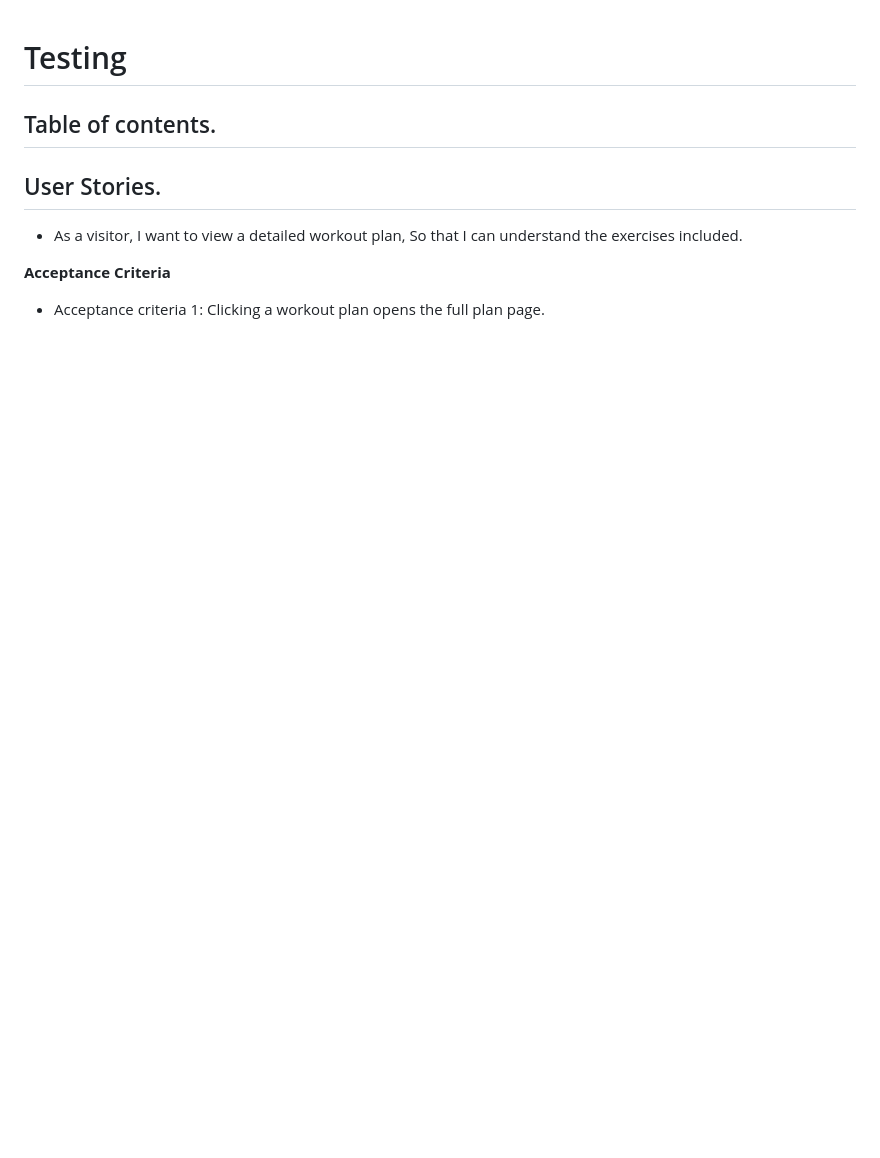
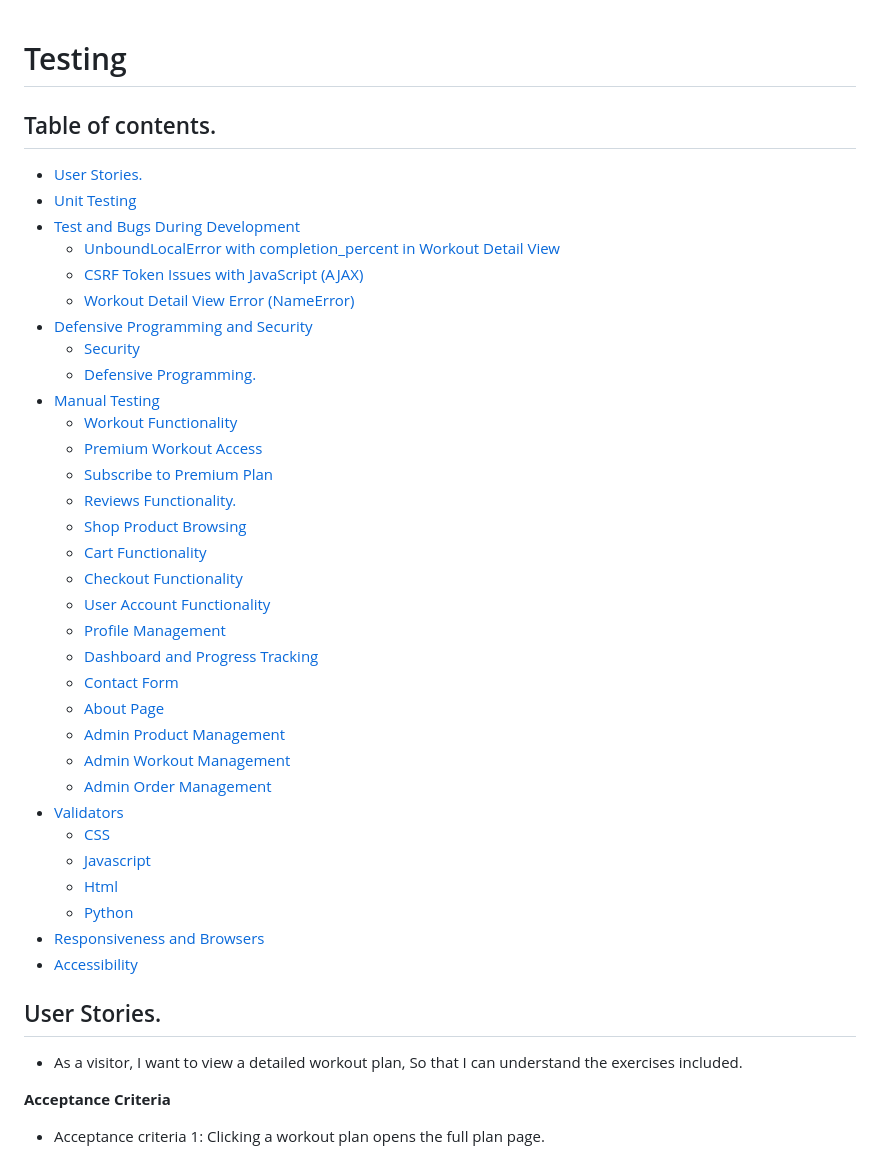
Before and after one commit to eandachew/fithub, a Markdown page: TESTING.md, the part around one of its changes. Drawn GitHub-style; blank space fills up the shorter version.

Commit message:
testing table of content adde and alt name updated for each image

```diff
--- a/TESTING.md
+++ b/TESTING.md
@@ -1,5 +1,38 @@
 # Testing
 ## Table of contents.
+
+- [User Stories.](#user-stories)
+- [Unit Testing](#unit-testing)
+- [Test and Bugs During Development](#test-and-bugs-during-development)
+    + [UnboundLocalError with completion_percent in Workout Detail View](#unboundlocalerror-with-completion_percent-in-workout-detail-view)
+    + [CSRF Token Issues with JavaScript (AJAX)](#csrf-token-issues-with-javascript-ajax)
+    + [Workout Detail View Error (NameError)](#workout-detail-view-error-nameerror)
+- [Defensive Programming and Security](#defensive-programming-and-security)
+  * [Security](#security)
+  * [Defensive Programming.](#defensive-programming)
+- [Manual Testing](#manual-testing)
+    + [Workout Functionality](#workout-functionality)
+    + [Premium Workout Access](#premium-workout-access)
+    + [Subscribe to Premium Plan](#subscribe-to-premium-plan)
+    + [Reviews Functionality.](#reviews-functionality)
+    + [Shop Product Browsing](#shop-product-browsing)
+    + [Cart Functionality](#cart-functionality)
+    + [Checkout Functionality](#checkout-functionality)
+    + [User Account Functionality](#user-account-functionality)
+    + [Profile Management](#profile-management)
+    + [Dashboard and Progress Tracking](#dashboard-and-progress-tracking)
+    + [Contact Form](#contact-form)
+    + [About Page](#about-page)
+    + [Admin Product Management](#admin-product-management)
+    + [Admin Workout Management](#admin-workout-management)
+    + [Admin Order Management](#admin-order-management)
+- [Validators](#validators)
+    + [CSS](#css)
+    + [Javascript](#javascript)
+    + [Html](#html)
+    + [Python](#python)
+- [Responsiveness and Browsers](#responsiveness-and-browsers)
+- [Accessibility](#accessibility)
 
 ## User Stories.
 - As a visitor, I want to view a detailed workout plan, So that I can understand the exercises included.
```
Also changed, not shown: other parts of TESTING.md (+84 -51 lines).
